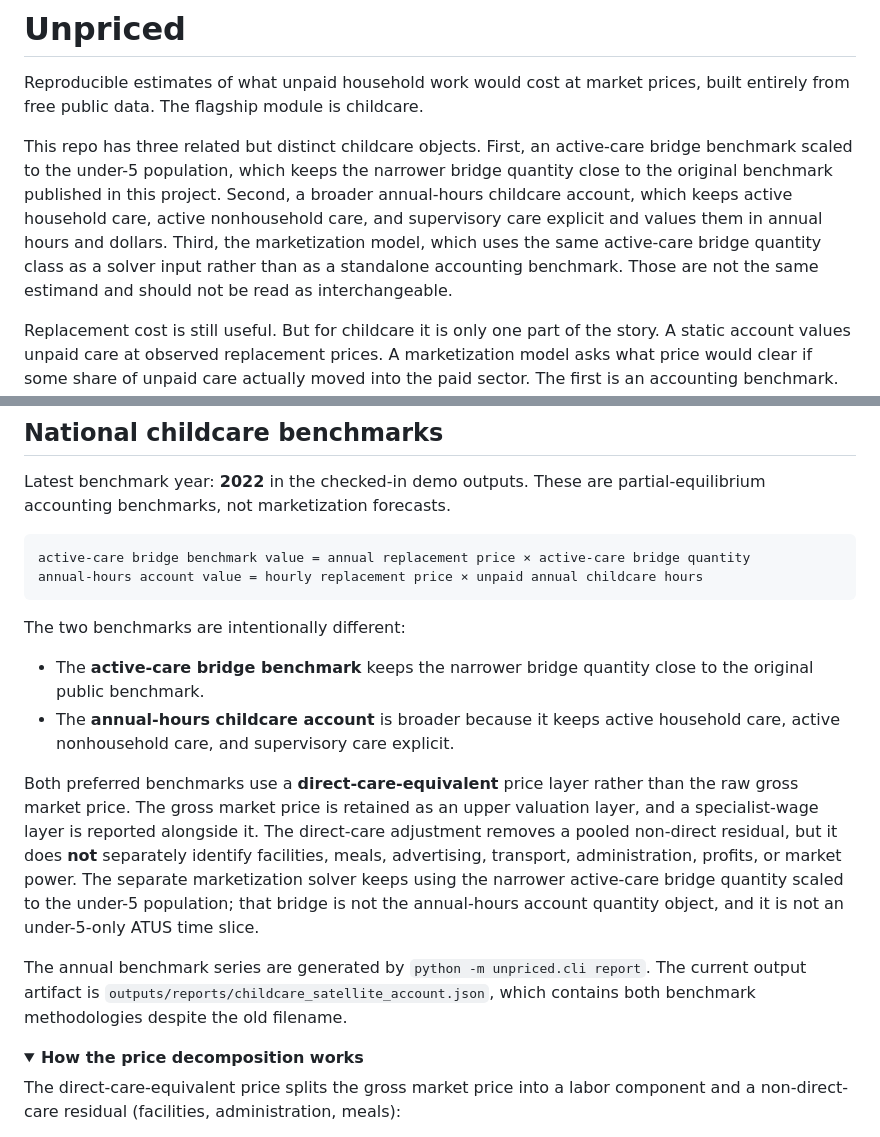
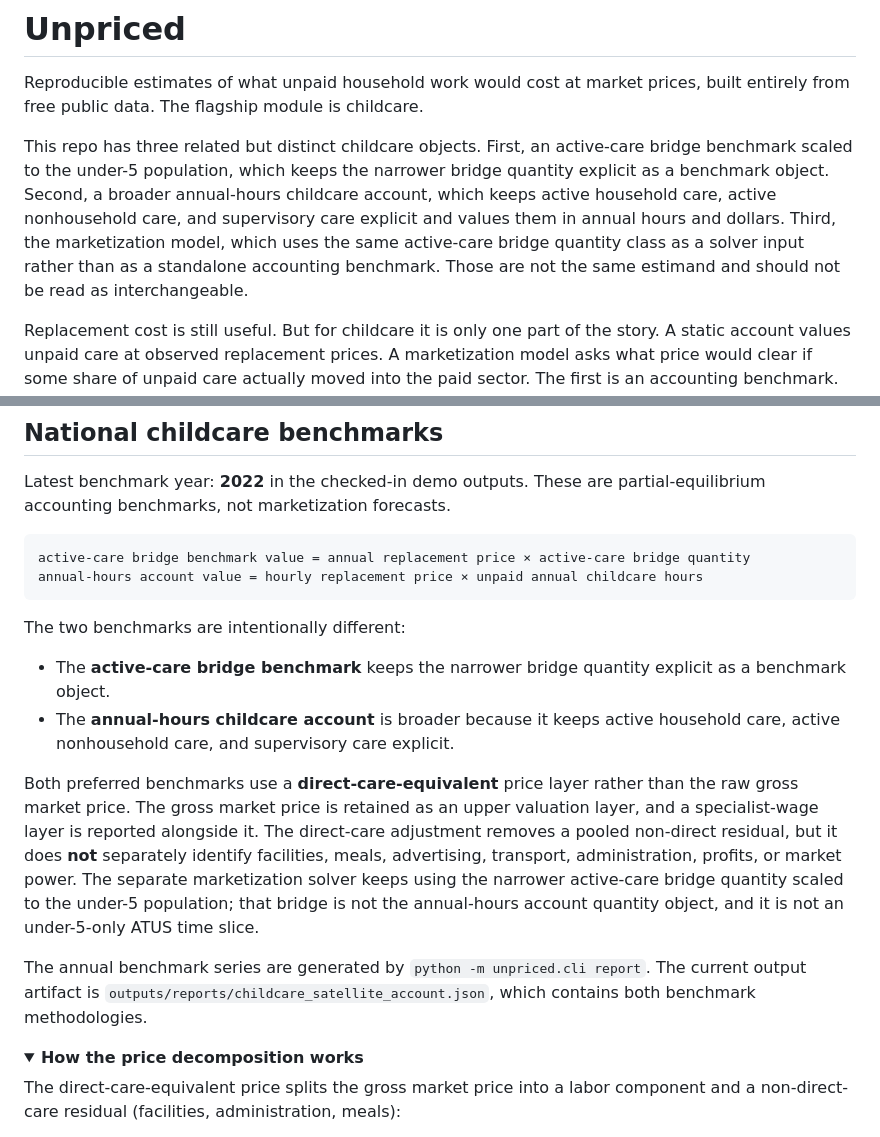
Before and after one commit to smkwray/unpriced, a Markdown page: README.md, 2 parts joined by grey strips. Drawn GitHub-style; folded sections open.

Commit message:
Remove outdated childcare doc wording

```diff
--- a/README.md
+++ b/README.md
@@ -2,7 +2,7 @@
 
 Reproducible estimates of what unpaid household work would cost at market prices, built entirely from free public data. The flagship module is childcare.
 
-This repo has three related but distinct childcare objects. First, an active-care bridge benchmark scaled to the under-5 population, which keeps the narrower bridge quantity close to the original benchmark published in this project. Second, a broader annual-hours childcare account, which keeps active household care, active nonhousehold care, and supervisory care explicit and values them in annual hours and dollars. Third, the marketization model, which uses the same active-care bridge quantity class as a solver input rather than as a standalone accounting benchmark. Those are not the same estimand and should not be read as interchangeable.
+This repo has three related but distinct childcare objects. First, an active-care bridge benchmark scaled to the under-5 population, which keeps the narrower bridge quantity explicit as a benchmark object. Second, a broader annual-hours childcare account, which keeps active household care, active nonhousehold care, and supervisory care explicit and values them in annual hours and dollars. Third, the marketization model, which uses the same active-care bridge quantity class as a solver input rather than as a standalone accounting benchmark. Those are not the same estimand and should not be read as interchangeable.
 
 Replacement cost is still useful. But for childcare it is only one part of the story. A static account values unpaid care at observed replacement prices. A marketization model asks what price would clear if some share of unpaid care actually moved into the paid sector. The first is an accounting benchmark. The second is a scale-sensitive transition object.
 
@@ -33,12 +33,12 @@ annual-hours account value = hourly replacement price × unpaid annual childcare
 
 The two benchmarks are intentionally different:
 
-- The **active-care bridge benchmark** keeps the narrower bridge quantity close to the original public benchmark.
+- The **active-care bridge benchmark** keeps the narrower bridge quantity explicit as a benchmark object.
 - The **annual-hours childcare account** is broader because it keeps active household care, active nonhousehold care, and supervisory care explicit.
 
 Both preferred benchmarks use a **direct-care-equivalent** price layer rather than the raw gross market price. The gross market price is retained as an upper valuation layer, and a specialist-wage layer is reported alongside it. The direct-care adjustment removes a pooled non-direct residual, but it does **not** separately identify facilities, meals, advertising, transport, administration, profits, or market power. The separate marketization solver keeps using the narrower active-care bridge quantity scaled to the under-5 population; that bridge is not the annual-hours account quantity object, and it is not an under-5-only ATUS time slice.
 
-The annual benchmark series are generated by `python -m unpriced.cli report`. The current output artifact is `outputs/reports/childcare_satellite_account.json`, which contains both benchmark methodologies despite the old filename.
+The annual benchmark series are generated by `python -m unpriced.cli report`. The current output artifact is `outputs/reports/childcare_satellite_account.json`, which contains both benchmark methodologies.
 
 <details>
 <summary><strong>How the price decomposition works</strong></summary>
```
